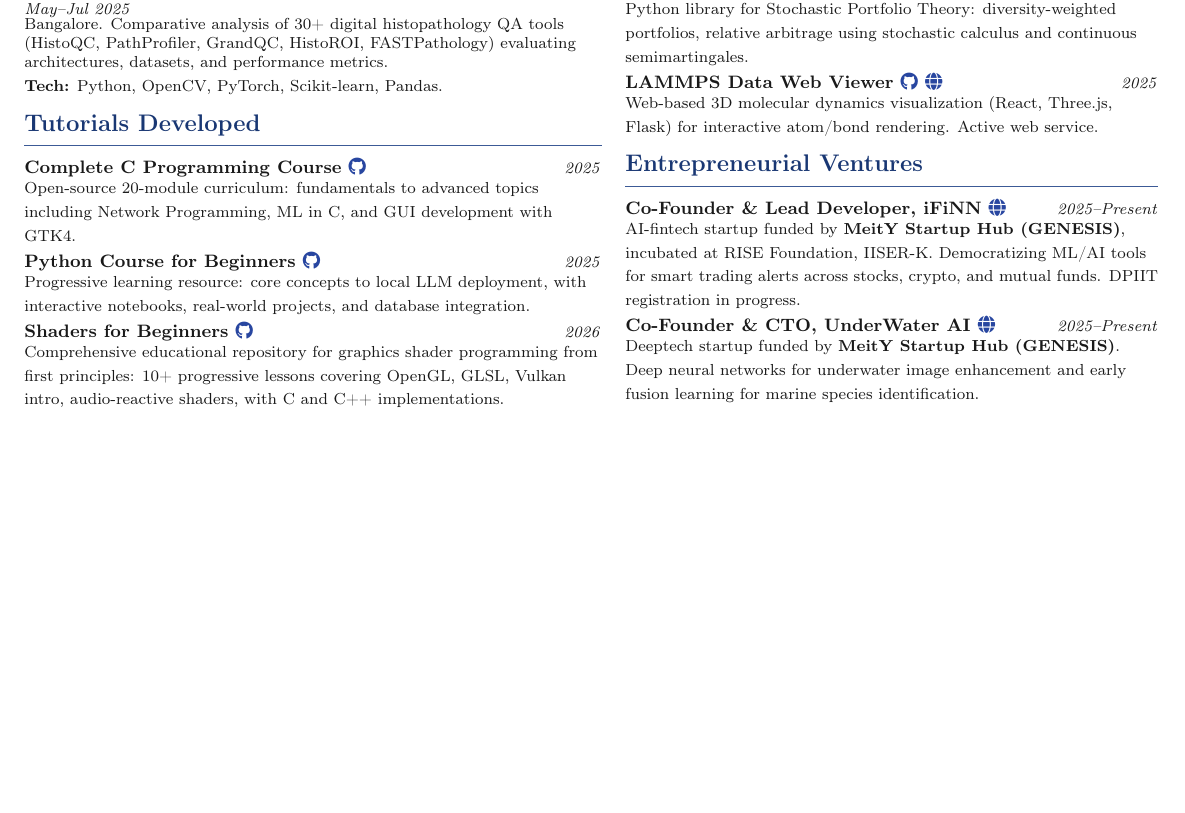
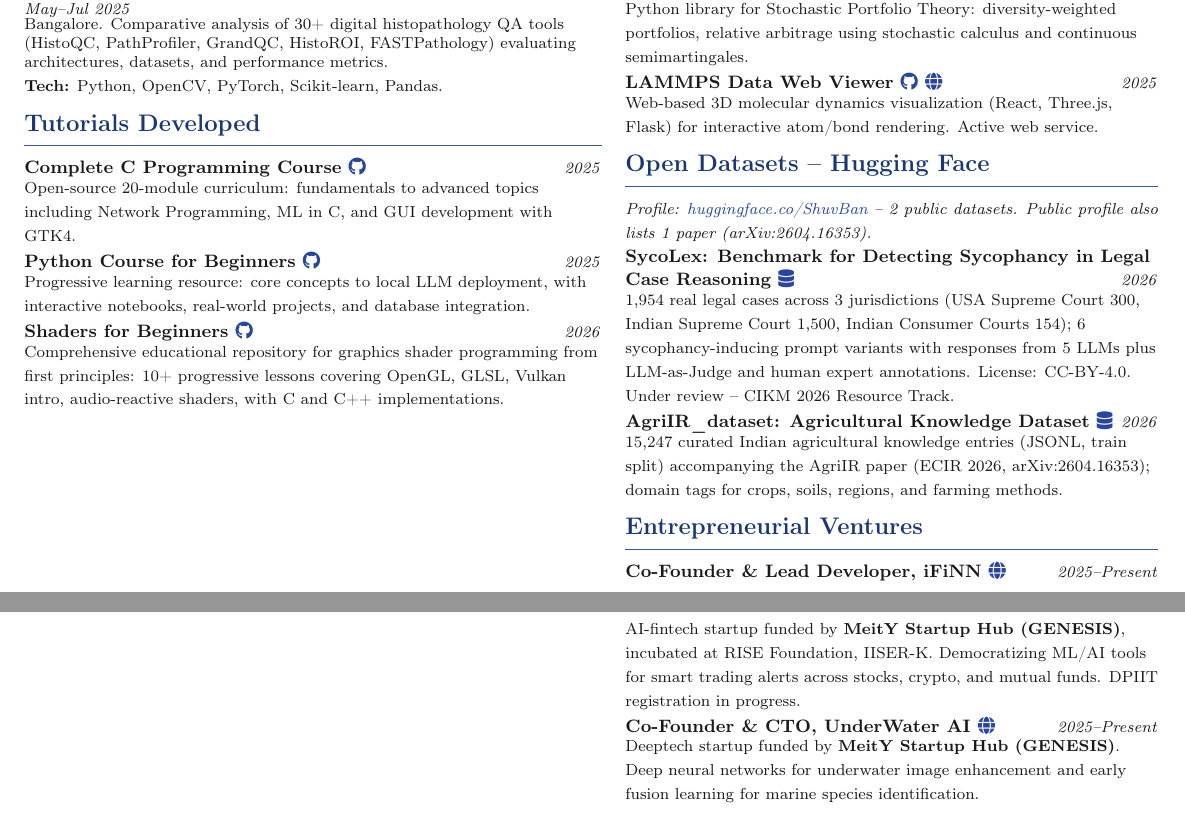
Before and after one commit to Shuvam-Banerji-Seal/My-CV, a LaTeX CV (Shuvam_Banerji_Seal_CV_2page.tex): part of page 1 of 2 before the commit and two parts of pages 1 and 2 of 3 after it, the two joined at a grey line, cut so that both start at the same text, the shorter picture padded with empty space. Compiled offline with pdfLaTeX.

Commit message:
Add HuggingFace datasets and Aug 2026 invited talks to 2-page CV
- Header: link HF profile huggingface.co/ShuvBan
- New section Open Datasets: SycoLex and AgriIR_dataset with links
- Invited Talks: Voice of Youth India judge (Neotia Group), CBSE DLD
  guest lecturer/guest of honor at ABHS Aug 2026

```diff
--- a/Shuvam_Banerji_Seal_CV_2page.tex
+++ b/Shuvam_Banerji_Seal_CV_2page.tex
@@ -155,6 +156,16 @@
 \projentry{LAMMPS Data Web Viewer \href{https://github.com/Shuvam-Banerji-Seal/lammps_data_web_viewer}{\faGithub}~\href{https://shuvam-banerji-seal.github.io/lammps_data_web_viewer/}{\faGlobe}}{2025}{%
 Web-based 3D molecular dynamics visualization (React, Three.js, Flask) for interactive atom/bond rendering. Active web service.}
 
+
+\section{Open Datasets -- Hugging Face}
+
+{\footnotesize\textit{Profile: \href{https://huggingface.co/ShuvBan}{huggingface.co/ShuvBan} -- 2 public datasets. Public profile also lists 1 paper (arXiv:2604.16353).}}
+
+\projentry{SycoLex: Benchmark for Detecting Sycophancy in Legal Case Reasoning \href{https://huggingface.co/datasets/ShuvBan/SycoLex}{\faDatabase}}{2026}{%
+1,954 real legal cases across 3 jurisdictions (USA Supreme Court 300, Indian Supreme Court 1,500, Indian Consumer Courts 154); 6 sycophancy-inducing prompt variants with responses from 5 LLMs plus LLM-as-Judge and human expert annotations. License: CC-BY-4.0. Under review -- CIKM 2026 Resource Track.}
+
+\projentry{AgriIR\_dataset: Agricultural Knowledge Dataset \href{https://huggingface.co/datasets/ShuvBan/AgriIR_dataset}{\faDatabase}}{2026}{%
+15,247 curated Indian agricultural knowledge entries (JSONL, train split) accompanying the AgriIR paper (ECIR 2026, arXiv:2604.16353); domain tags for crops, soils, regions, and farming methods.}
 
 \section{Entrepreneurial Ventures}
 
```
Also changed, not shown: Shuvam_Banerji_Seal_CV_2page.pdf, Shuvam_Banerji_Seal_CV_2page.tex (9 more changed lines).
